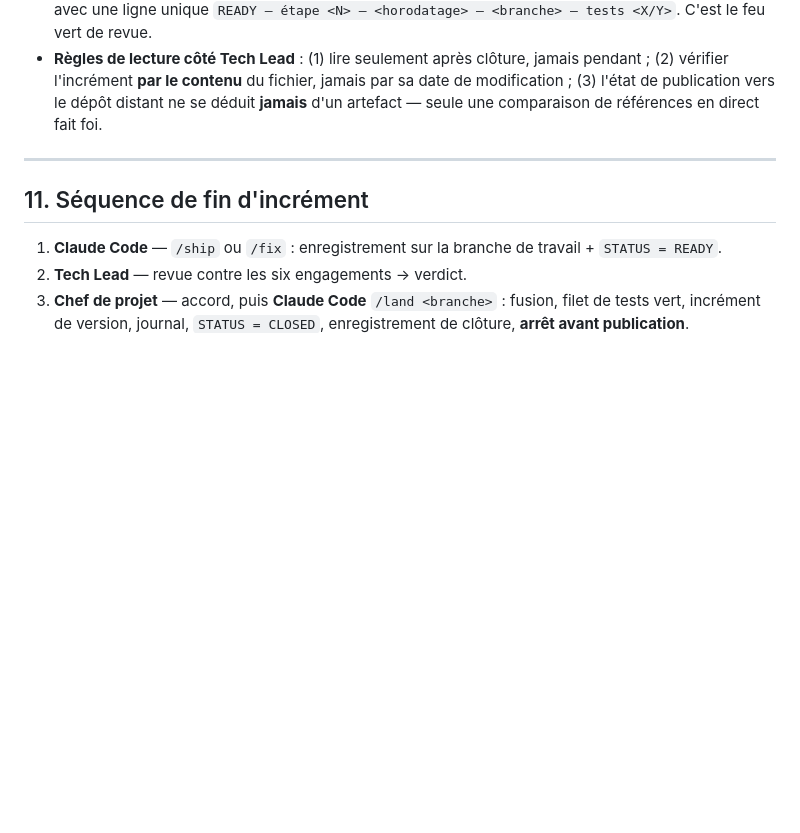
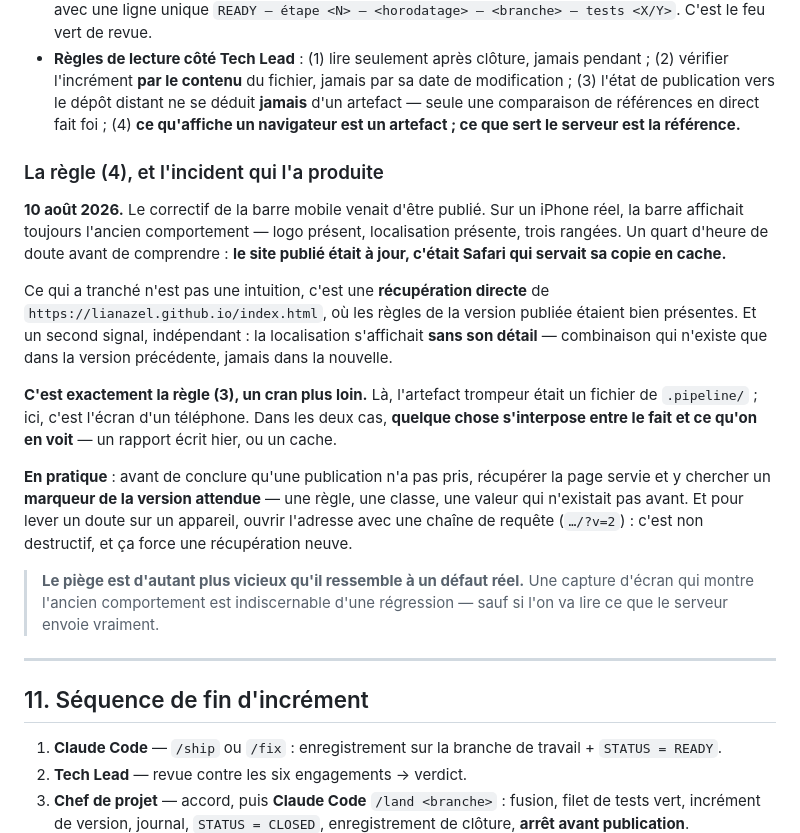
Before and after one commit to lianazel/lianazel.github.io, a Markdown page: CLAUDE.md, the part around the change. GitHub-like rendering; blank space fills up the shorter version.

Commit message:
docs: §10 — ce qu'affiche un navigateur est un artefact, pas la reference
Quatrieme regle de lecture, tiree d'un incident du 10 aout 2026 : le correctif
de la barre mobile venait d'etre publie, un iPhone reel montrait toujours
l'ancien comportement, et il a fallu un quart d'heure pour comprendre que le
site etait a jour et que Safari servait son cache.

C'est la regle (3) un cran plus loin. La, l'artefact trompeur etait un fichier
de .pipeline/ ; ici c'est l'ecran d'un telephone. Dans les deux cas quelque
chose s'interpose entre le fait et ce qu'on en voit — un rapport ecrit hier, ou
un cache.

La regle dit aussi comment trancher, parce qu'une regle sans geste ne sert a
rien : recuperer la page servie et y chercher un marqueur de la version
attendue, et lever le doute sur un appareil par une chaine de requete.

Ce qui rend le piege vicieux est note : une capture montrant l'ancien
comportement est indiscernable d'une regression, sauf a lire ce que le serveur
envoie vraiment.

Co-Authored-By: Claude Opus 5 (1M context) <noreply@anthropic.com>

```diff
--- a/CLAUDE.md
+++ b/CLAUDE.md
@@ -444,7 +444,33 @@ et la pastille en réclamait 290 au minimum.*
 - **Règles de lecture côté Tech Lead** : (1) lire seulement après clôture, jamais pendant ;
   (2) vérifier l'incrément **par le contenu** du fichier, jamais par sa date de modification ;
   (3) l'état de publication vers le dépôt distant ne se déduit **jamais** d'un artefact — seule une
-  comparaison de références en direct fait foi.
+  comparaison de références en direct fait foi ;
+  (4) **ce qu'affiche un navigateur est un artefact ; ce que sert le serveur est la référence.**
+
+### La règle (4), et l'incident qui l'a produite
+
+**10 août 2026.** Le correctif de la barre mobile venait d'être publié. Sur un iPhone réel, la barre
+affichait toujours l'ancien comportement — logo présent, localisation présente, trois rangées. Un
+quart d'heure de doute avant de comprendre : **le site publié était à jour, c'était Safari qui servait
+sa copie en cache.**
+
+Ce qui a tranché n'est pas une intuition, c'est une **récupération directe** de
+`https://lianazel.github.io/index.html`, où les règles de la version publiée étaient bien présentes.
+Et un second signal, indépendant : la localisation s'affichait **sans son détail** — combinaison qui
+n'existe que dans la version précédente, jamais dans la nouvelle.
+
+**C'est exactement la règle (3), un cran plus loin.** Là, l'artefact trompeur était un fichier de
+`.pipeline/` ; ici, c'est l'écran d'un téléphone. Dans les deux cas, **quelque chose s'interpose entre
+le fait et ce qu'on en voit** — un rapport écrit hier, ou un cache.
+
+**En pratique** : avant de conclure qu'une publication n'a pas pris, récupérer la page servie et y
+chercher un **marqueur de la version attendue** — une règle, une classe, une valeur qui n'existait pas
+avant. Et pour lever un doute sur un appareil, ouvrir l'adresse avec une chaîne de requête
+(`…/?v=2`) : c'est non destructif, et ça force une récupération neuve.
+
+> **Le piège est d'autant plus vicieux qu'il ressemble à un défaut réel.** Une capture d'écran qui
+> montre l'ancien comportement est indiscernable d'une régression — sauf si l'on va lire ce que le
+> serveur envoie vraiment.
 
 ---
 
```
